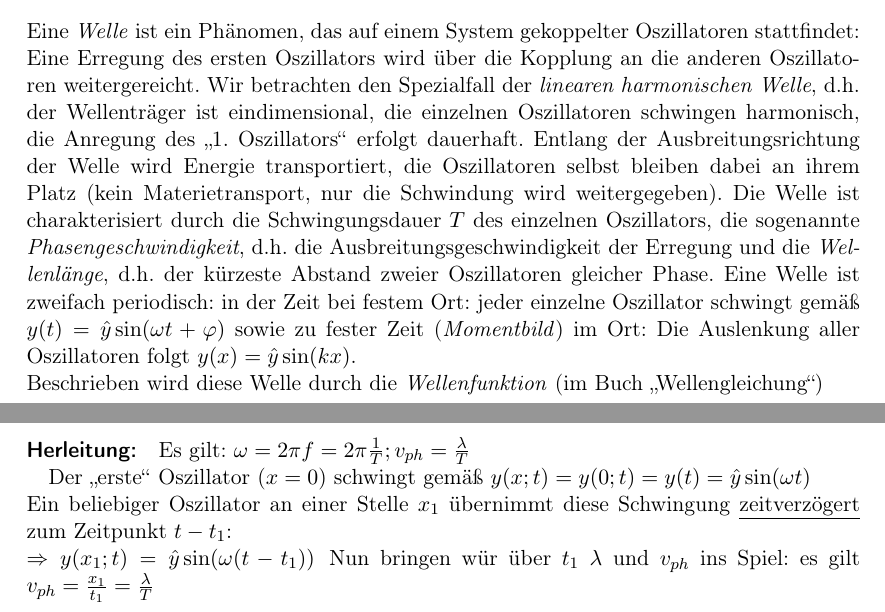
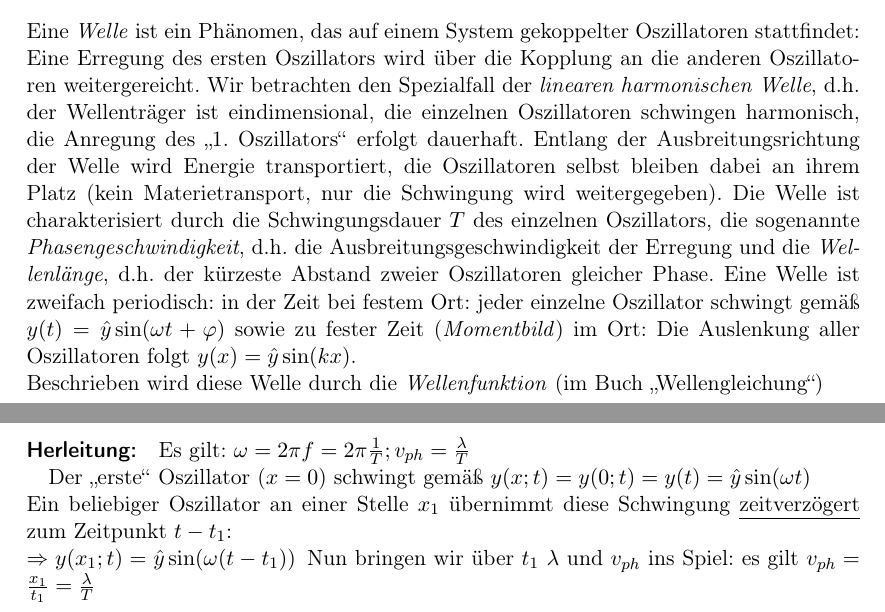
Before and after one commit to qsuscs/physikheft, a LaTeX document (physik.tex): two parts of pages 5 and 6 of 6, joined at a grey line, cut so that both start at the same text. Compiled offline with pdfLaTeX.

Commit message:
Fix typos

```diff
--- a/physik.tex
+++ b/physik.tex
@@ -305,7 +305,7 @@ Spezialfall der \emph{linearen harmonischen Welle}, d.h. der Wellenträger ist
 eindimensional, die einzelnen Oszillatoren schwingen harmonisch, die Anregung
 des "`1. Oszillators"' erfolgt dauerhaft. Entlang der Ausbreitungsrichtung der
 Welle wird Energie transportiert, die Oszillatoren selbst bleiben dabei an
-ihrem Platz (kein Materietransport, nur die Schwindung wird weitergegeben). Die
+ihrem Platz (kein Materietransport, nur die Schwingung wird weitergegeben). Die
 Welle ist charakterisiert durch die Schwingungsdauer \(T\) des einzelnen
 Oszillators, die sogenannte \emph{Phasengeschwindigkeit}, d.h. die
 Ausbreitungsgeschwindigkeit der Erregung und die \emph{Wellenlänge}, d.h. der
@@ -324,7 +324,7 @@ Der "`erste"' Oszillator (\(x=0\)) schwingt gemäß \(y(x;t) = y(0;t) = y(t) =
 \hat{y} \sin(\omega t)\)\\
 Ein beliebiger Oszillator an einer Stelle \(x_1\) übernimmt diese Schwingung
 \underline{zeitverzögert} zum Zeitpunkt \(t-t_1\):\\
-\(\Rightarrow y(x_1;t) = \hat{y} \sin(\omega (t-t_1))\)\, Nun bringen wür über
+\(\Rightarrow y(x_1;t) = \hat{y} \sin(\omega (t-t_1))\)\, Nun bringen wir über
 \(t_1\) \(\lambda\) und \(v_{ph}\) ins Spiel: es gilt \(v_{ph} =
 \frac{x_1}{t_1} = \frac{\lambda}{T}\)
 
```
